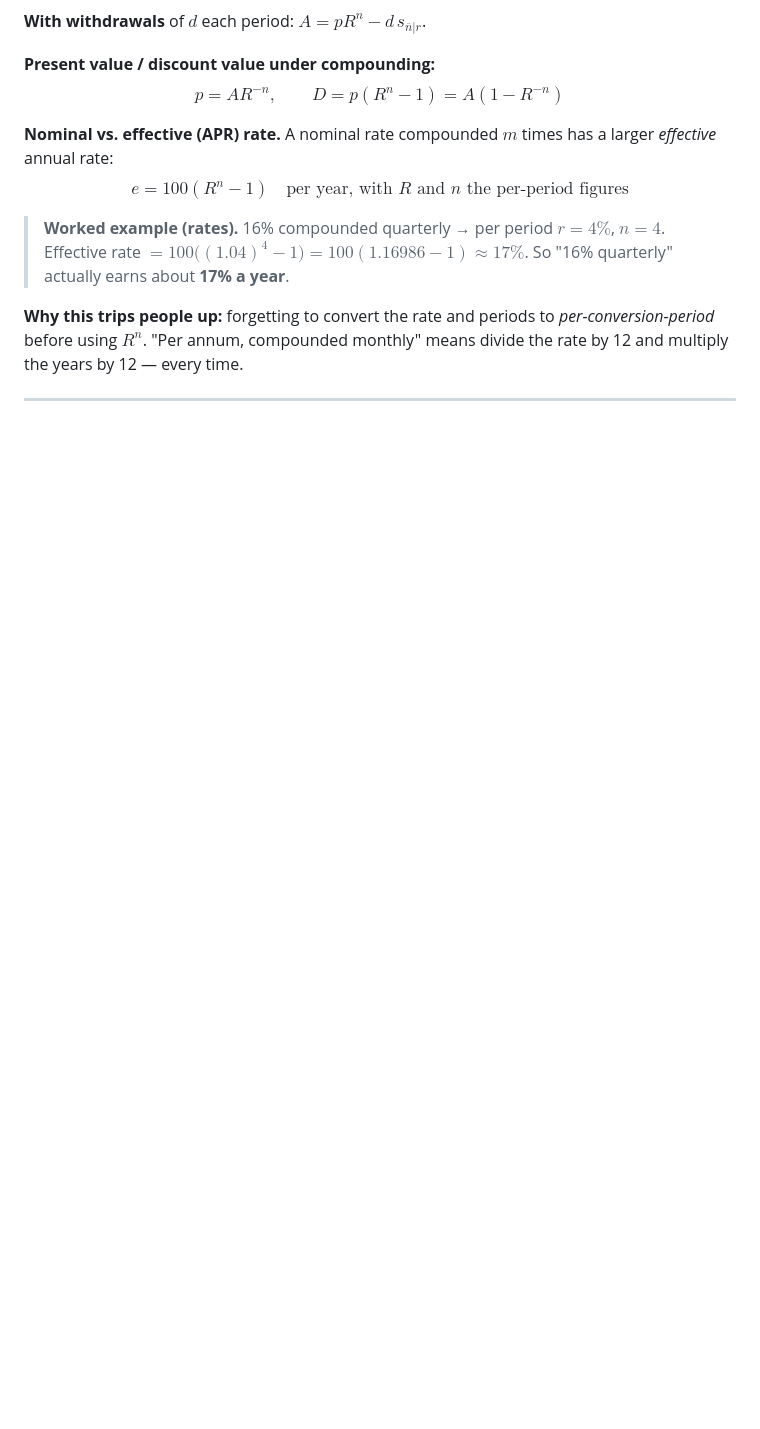
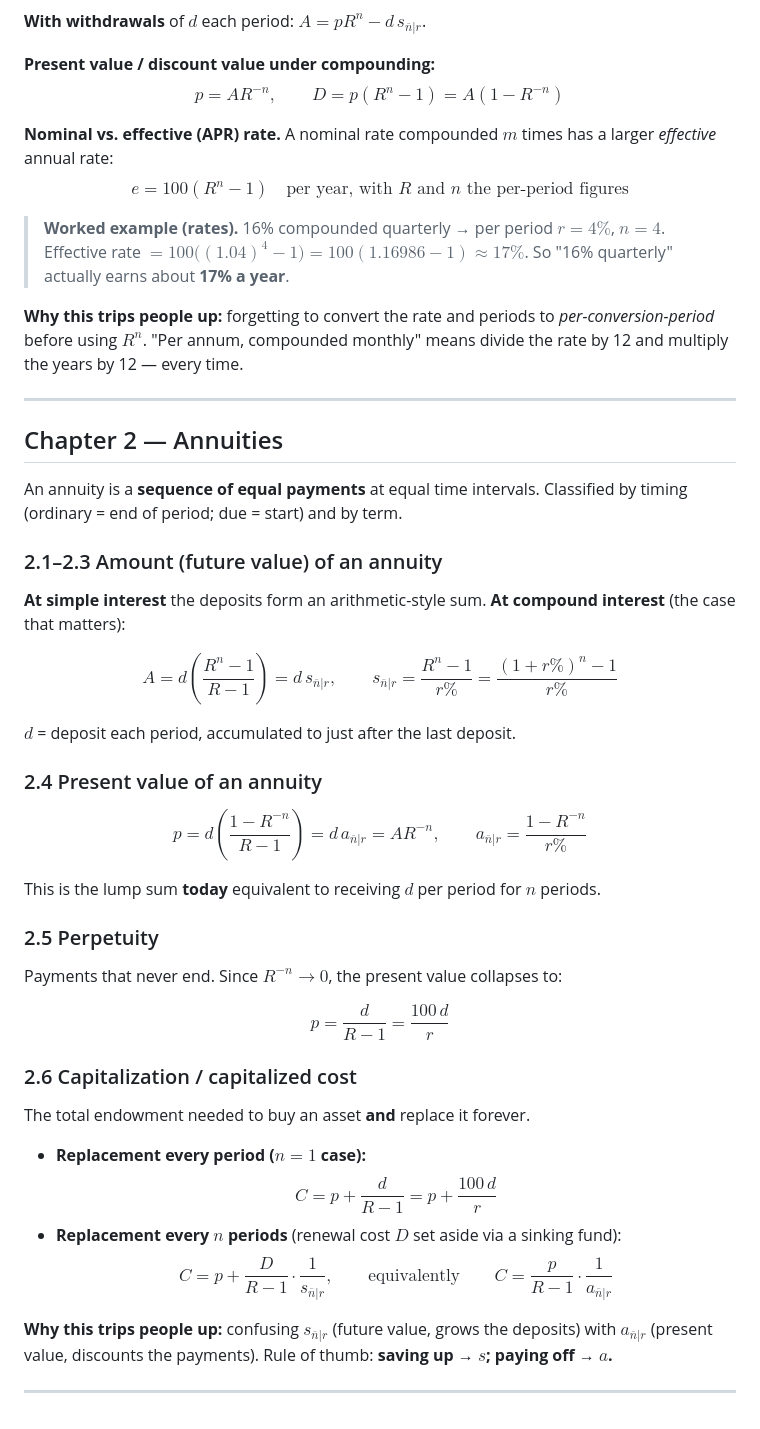
Before and after one commit to donaldraph/math112, a Markdown page: math112-summary.md, the part around the change. Rendered like a GitHub page; blank space fills up the shorter version.

Commit message:
Add Chapter 2 (annuities) to summary

```diff
--- a/math112-summary.md
+++ b/math112-summary.md
@@ -116,3 +116,40 @@ $$e = 100\left(R^n - 1\right) \quad\text{per year, with } R \text{ and } n \text
 **Why this trips people up:** forgetting to convert the rate and periods to *per-conversion-period* before using $R^n$. "Per annum, compounded monthly" means divide the rate by 12 and multiply the years by 12 — every time.
 
 ---
+
+## Chapter 2 — Annuities
+
+An annuity is a **sequence of equal payments** at equal time intervals. Classified by timing (ordinary = end of period; due = start) and by term.
+
+### 2.1–2.3 Amount (future value) of an annuity
+
+**At simple interest** the deposits form an arithmetic-style sum. **At compound interest** (the case that matters):
+
+$$A = d\left(\frac{R^n - 1}{R - 1}\right) = d\, s_{\overline{n}|r}, \qquad s_{\overline{n}|r} = \frac{R^n - 1}{r\%} = \frac{(1+r\%)^n - 1}{r\%}$$
+
+$d$ = deposit each period, accumulated to just after the last deposit.
+
+### 2.4 Present value of an annuity
+
+$$p = d\left(\frac{1 - R^{-n}}{R - 1}\right) = d\, a_{\overline{n}|r} = A R^{-n}, \qquad a_{\overline{n}|r} = \frac{1 - R^{-n}}{r\%}$$
+
+This is the lump sum **today** equivalent to receiving $d$ per period for $n$ periods.
+
+### 2.5 Perpetuity
+
+Payments that never end. Since $R^{-n} \to 0$, the present value collapses to:
+
+$$p = \frac{d}{R - 1} = \frac{100\,d}{r}$$
+
+### 2.6 Capitalization / capitalized cost
+
+The total endowment needed to buy an asset **and** replace it forever.
+
+- **Replacement every period ($n = 1$ case):**
+$$C = p + \frac{d}{R - 1} = p + \frac{100\,d}{r}$$
+- **Replacement every $n$ periods** (renewal cost $D$ set aside via a sinking fund):
+$$C = p + \frac{D}{R - 1}\cdot\frac{1}{s_{\overline{n}|r}}, \qquad\text{equivalently}\qquad C = \frac{p}{R - 1}\cdot\frac{1}{a_{\overline{n}|r}}$$
+
+**Why this trips people up:** confusing $s_{\overline{n}|r}$ (future value, grows the deposits) with $a_{\overline{n}|r}$ (present value, discounts the payments). Rule of thumb: **saving up → $s$; paying off → $a$.**
+
+---
```
